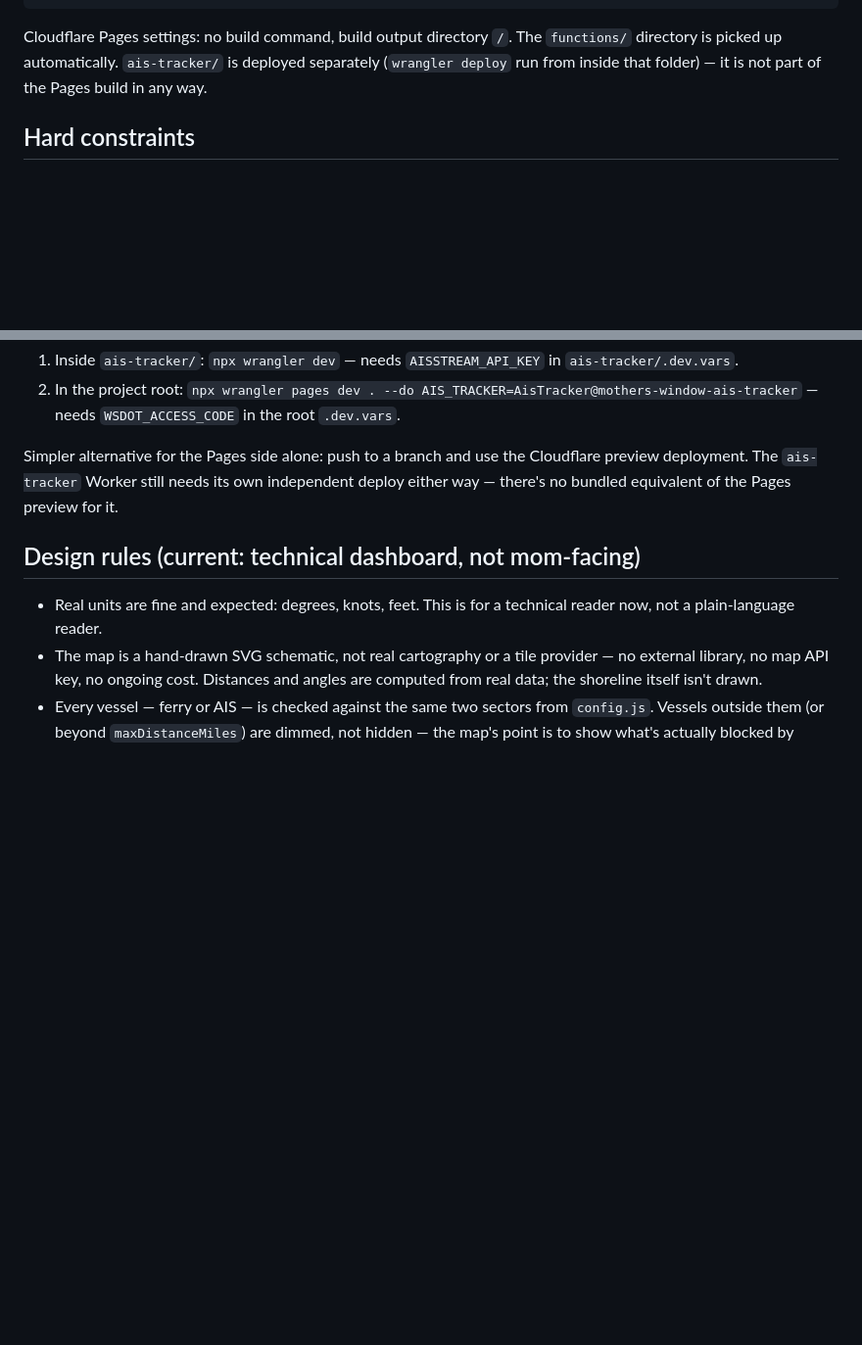
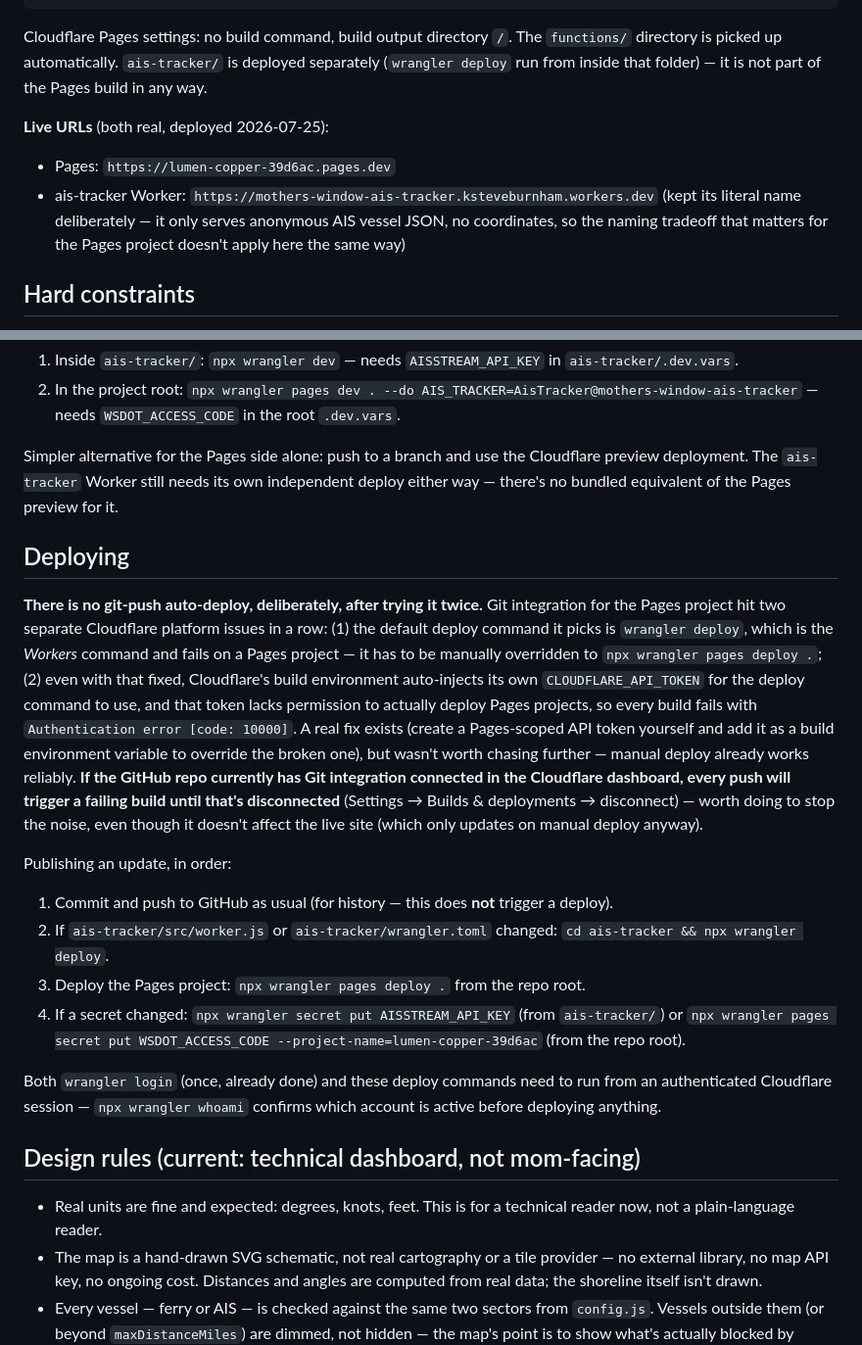
Before and after one commit to ksteveburnham-prog/mothers-window, a Markdown page: CLAUDE.md, 2 parts joined by grey strips. Shown at 98% size. GitHub-like rendering; blank space fills up the shorter version.

Commit message:
Document real deployment process after Git auto-deploy attempts failed
Two separate Cloudflare platform issues hit trying to connect Pages to
GitHub for auto-deploy (wrong default deploy command, then a broken
auto-injected API token). Falling back to manual wrangler deploy for
both the Pages project and the ais-tracker Worker, which is already
confirmed working. Also records the real live URLs.

```diff
--- a/CLAUDE.md
+++ b/CLAUDE.md
@@ -71,6 +71,13 @@ Cloudflare Pages settings: no build command, build output directory `/`. The
 separately (`wrangler deploy` run from inside that folder) — it is not part
 of the Pages build in any way.
 
+**Live URLs** (both real, deployed 2026-07-25):
+- Pages: `https://lumen-copper-39d6ac.pages.dev`
+- ais-tracker Worker: `https://mothers-window-ais-tracker.ksteveburnham.workers.dev`
+  (kept its literal name deliberately — it only serves anonymous AIS vessel
+  JSON, no coordinates, so the naming tradeoff that matters for the Pages
+  project doesn't apply here the same way)
+
 ## Hard constraints
 
 1. **No build step.** No npm install, no bundler, no framework, no
@@ -118,6 +125,41 @@ Simpler alternative for the Pages side alone: push to a branch and use the
 Cloudflare preview deployment. The `ais-tracker` Worker still needs its own
 independent deploy either way — there's no bundled equivalent of the Pages
 preview for it.
+
+## Deploying
+
+**There is no git-push auto-deploy, deliberately, after trying it twice.**
+Git integration for the Pages project hit two separate Cloudflare platform
+issues in a row: (1) the default deploy command it picks is `wrangler
+deploy`, which is the *Workers* command and fails on a Pages project — it
+has to be manually overridden to `npx wrangler pages deploy .`; (2) even
+with that fixed, Cloudflare's build environment auto-injects its own
+`CLOUDFLARE_API_TOKEN` for the deploy command to use, and that token lacks
+permission to actually deploy Pages projects, so every build fails with
+`Authentication error [code: 10000]`. A real fix exists (create a
+Pages-scoped API token yourself and add it as a build environment variable
+to override the broken one), but wasn't worth chasing further — manual
+deploy already works reliably. **If the GitHub repo currently has Git
+integration connected in the Cloudflare dashboard, every push will trigger
+a failing build until that's disconnected** (Settings → Builds & deployments
+→ disconnect) — worth doing to stop the noise, even though it doesn't
+affect the live site (which only updates on manual deploy anyway).
+
+Publishing an update, in order:
+
+1. Commit and push to GitHub as usual (for history — this does **not**
+   trigger a deploy).
+2. If `ais-tracker/src/worker.js` or `ais-tracker/wrangler.toml` changed:
+   `cd ais-tracker && npx wrangler deploy`.
+3. Deploy the Pages project: `npx wrangler pages deploy .` from the repo
+   root.
+4. If a secret changed: `npx wrangler secret put AISSTREAM_API_KEY` (from
+   `ais-tracker/`) or `npx wrangler pages secret put WSDOT_ACCESS_CODE
+   --project-name=lumen-copper-39d6ac` (from the repo root).
+
+Both `wrangler login` (once, already done) and these deploy commands need
+to run from an authenticated Cloudflare session — `npx wrangler whoami`
+confirms which account is active before deploying anything.
 
 ## Design rules (current: technical dashboard, not mom-facing)
 
```
